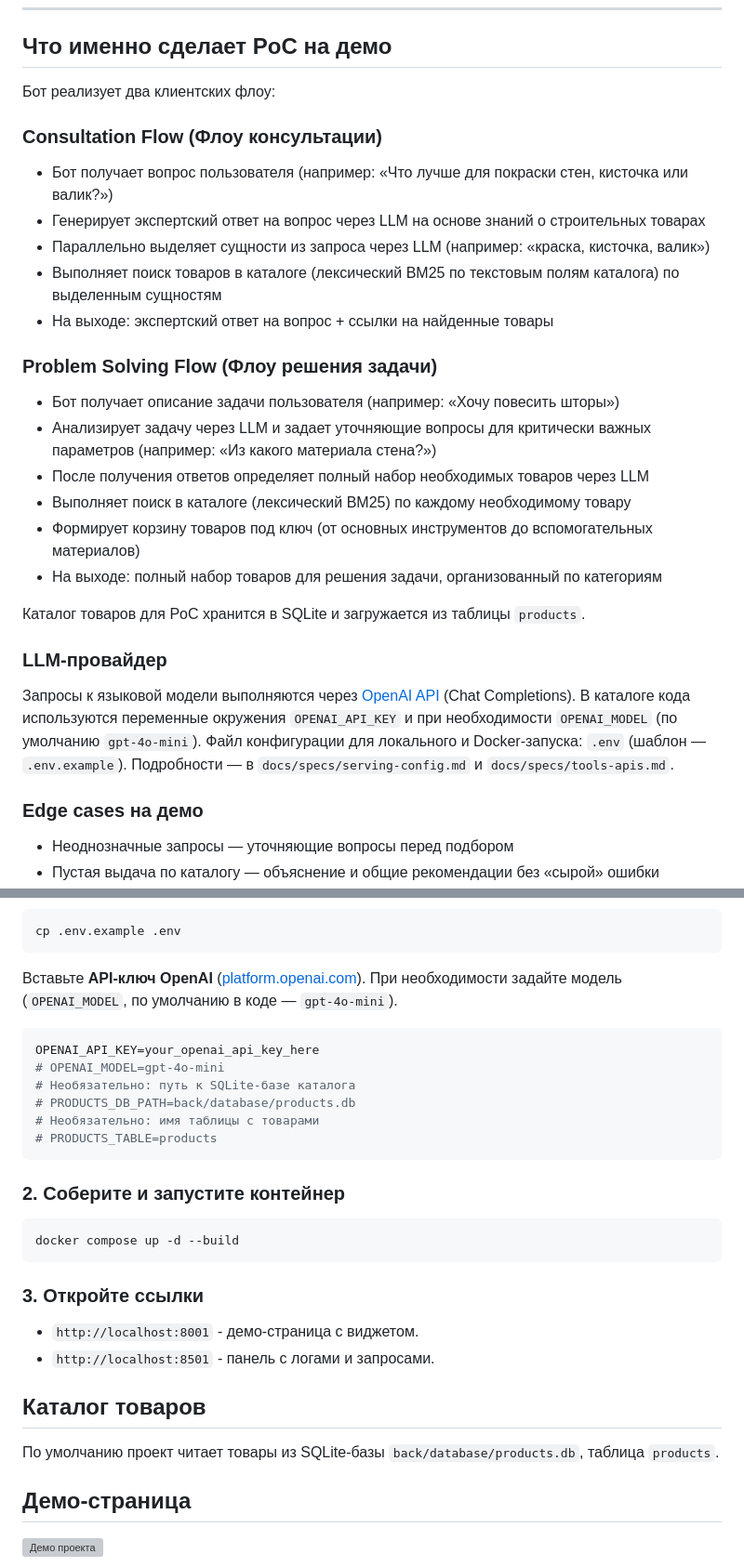
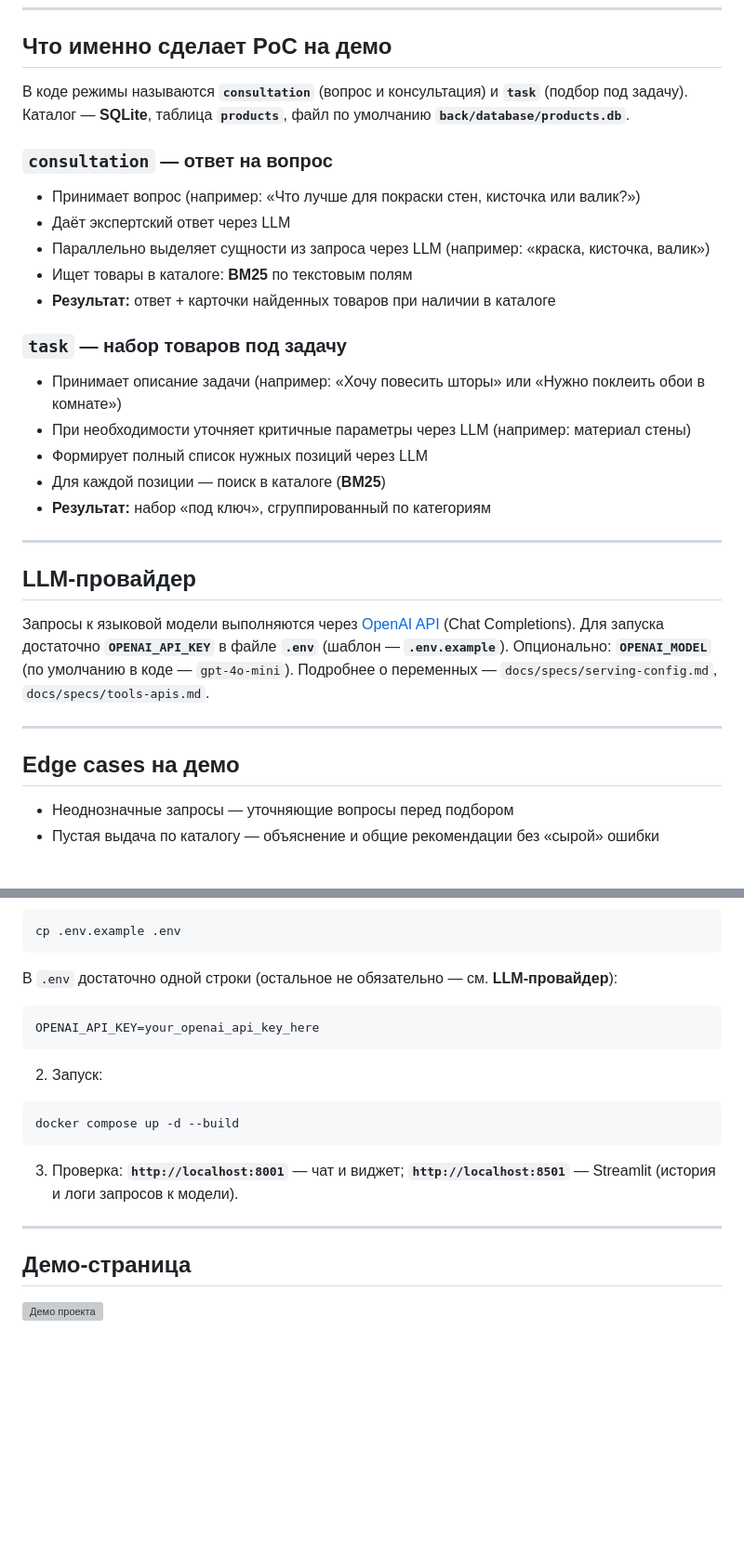
Before and after one commit to madvasik/ai-shopping-assistant-poc, a Markdown page: README.md, 2 parts joined by grey strips. Shown at 93% size. Drawn GitHub-style; blank space fills up the shorter version; grey boxes are pictures that could not be loaded.

````diff
--- a/README.md
+++ b/README.md
@@ -32,32 +22,33 @@ AI-ассистент для подбора товаров с встраивае
 
 ## Что именно сделает PoC на демо
 
-Бот реализует два клиентских флоу:
+В коде режимы называются **`consultation`** (вопрос и консультация) и **`task`** (подбор под задачу). Каталог — **SQLite**, таблица **`products`**, файл по умолчанию **`back/database/products.db`**.
 
-### Consultation Flow (Флоу консультации)
+### `consultation` — ответ на вопрос
 
-* Бот получает вопрос пользователя (например: «Что лучше для покраски стен, кисточка или валик?»)
-* Генерирует экспертский ответ на вопрос через LLM на основе знаний о строительных товарах
+* Принимает вопрос (например: «Что лучше для покраски стен, кисточка или валик?»)
+* Даёт экспертский ответ через LLM
 * Параллельно выделяет сущности из запроса через LLM (например: «краска, кисточка, валик»)
-* Выполняет поиск товаров в каталоге (лексический BM25 по текстовым полям каталога) по выделенным сущностям
-* На выходе: экспертский ответ на вопрос + ссылки на найденные товары
+* Ищет товары в каталоге: **BM25** по текстовым полям
+* **Результат:** ответ + карточки найденных товаров при наличии в каталоге
 
-### Problem Solving Flow (Флоу решения задачи)
+### `task` — набор товаров под задачу
 
-* Бот получает описание задачи пользователя (например: «Хочу повесить шторы»)
-* Анализирует задачу через LLM и задает уточняющие вопросы для критически важных параметров (например: «Из какого материала стена?»)
-* После получения ответов определяет полный набор необходимых товаров через LLM
-* Выполняет поиск в каталоге (лексический BM25) по каждому необходимому товару
-* Формирует корзину товаров под ключ (от основных инструментов до вспомогательных материалов)
-* На выходе: полный набор товаров для решения задачи, организованный по категориям
+* Принимает описание задачи (например: «Хочу повесить шторы» или «Нужно поклеить обои в комнате»)
+* При необходимости уточняет критичные параметры через LLM (например: материал стены)
+* Формирует полный список нужных позиций через LLM
+* Для каждой позиции — поиск в каталоге (**BM25**)
+* **Результат:** набор «под ключ», сгруппированный по категориям
 
-Каталог товаров для PoC хранится в SQLite и загружается из таблицы `products`.
+---
 
-### LLM-провайдер
+## LLM-провайдер
 
-Запросы к языковой модели выполняются через [OpenAI API](https://platform.openai.com/docs/api-reference/chat) (Chat Completions). В каталоге кода используются переменные окружения `OPENAI_API_KEY` и при необходимости `OPENAI_MODEL` (по умолчанию `gpt-4o-mini`). Файл конфигурации для локального и Docker-запуска: `.env` (шаблон — `.env.example`). Подробности — в `docs/specs/serving-config.md` и `docs/specs/tools-apis.md`.
+Запросы к языковой модели выполняются через [OpenAI API](https://platform.openai.com/docs/api-reference/chat) (Chat Completions). Для запуска достаточно **`OPENAI_API_KEY`** в файле **`.env`** (шаблон — **`.env.example`**). Опционально: **`OPENAI_MODEL`** (по умолчанию в коде — `gpt-4o-mini`). Подробнее о переменных — `docs/specs/serving-config.md`, `docs/specs/tools-apis.md`.
 
-### Edge cases на демо
+---
+
+## Edge cases на демо
 
 * Неоднозначные запросы — уточняющие вопросы перед подбором
 * Пустая выдача по каталогу — объяснение и общие рекомендации без «сырой» ошибки
@@ -146,31 +75,21 @@ AI-ассистент для подбора товаров с встраивае
 cp .env.example .env
 ```
 
-Вставьте **API-ключ OpenAI** ([platform.openai.com](https://platform.openai.com/api-keys)). При необходимости задайте модель (`OPENAI_MODEL`, по умолчанию в коде — `gpt-4o-mini`).
+В `.env` достаточно одной строки (остальное не обязательно — см. **LLM-провайдер**):
 
 ```env
 OPENAI_API_KEY=your_openai_api_key_here
-# OPENAI_MODEL=gpt-4o-mini
-# Необязательно: путь к SQLite-базе каталога
-# PRODUCTS_DB_PATH=back/database/products.db
-# Необязательно: имя таблицы с товарами
-# PRODUCTS_TABLE=products
 ```
 
-### 2. Соберите и запустите контейнер
+2. Запуск:
 
 ```bash
 docker compose up -d --build
 ```
 
-### 3. Откройте ссылки
+3. Проверка: **`http://localhost:8001`** — чат и виджет; **`http://localhost:8501`** — Streamlit (история и логи запросов к модели).
 
-- `http://localhost:8001` - демо-страница с виджетом.
-- `http://localhost:8501` - панель с логами и запросами.
-
-## Каталог товаров
-
-По умолчанию проект читает товары из SQLite-базы `back/database/products.db`, таблица `products`.
+---
 
 ## Демо-страница
 
````
Also changed, not shown: other parts of README.md (+3 -75 lines).
